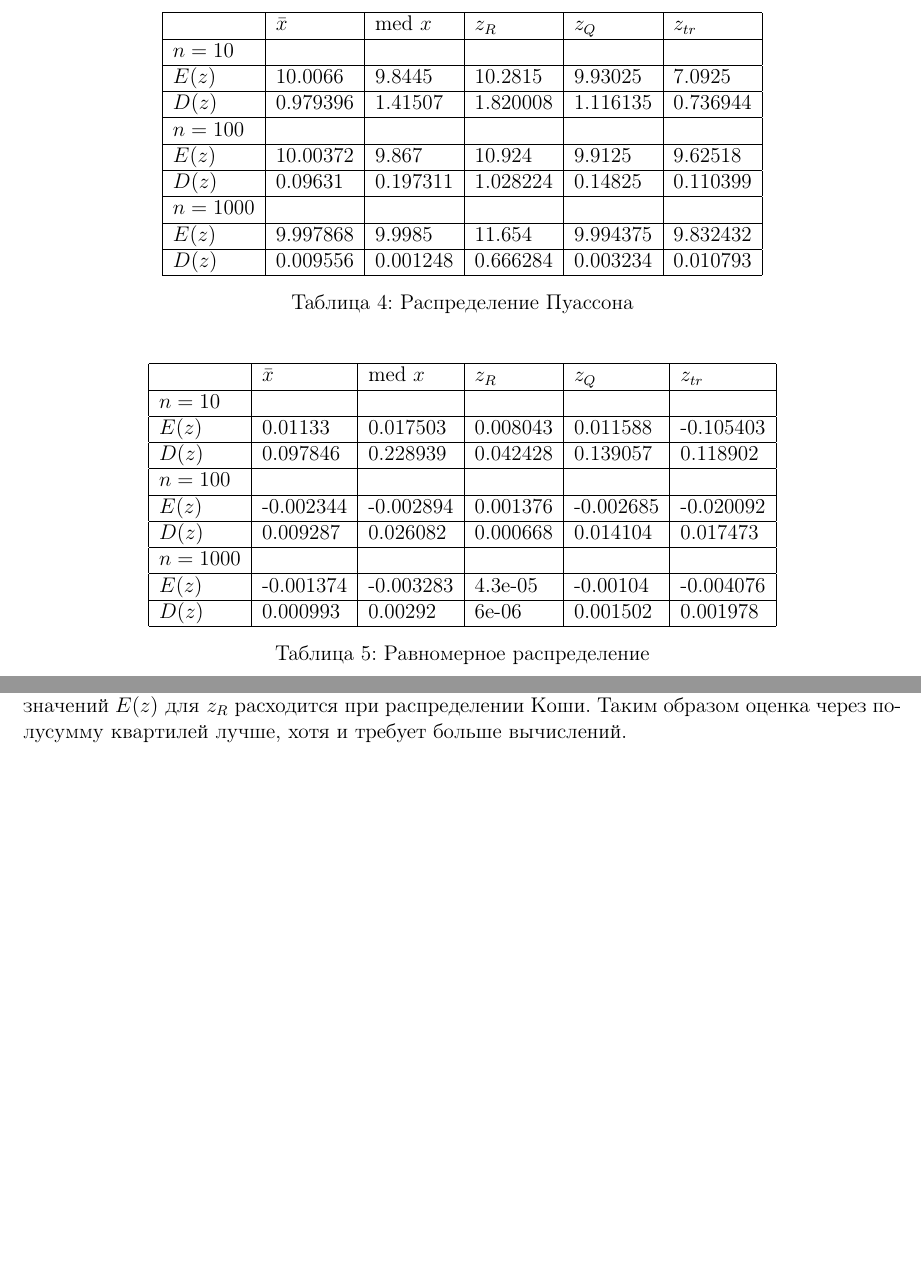
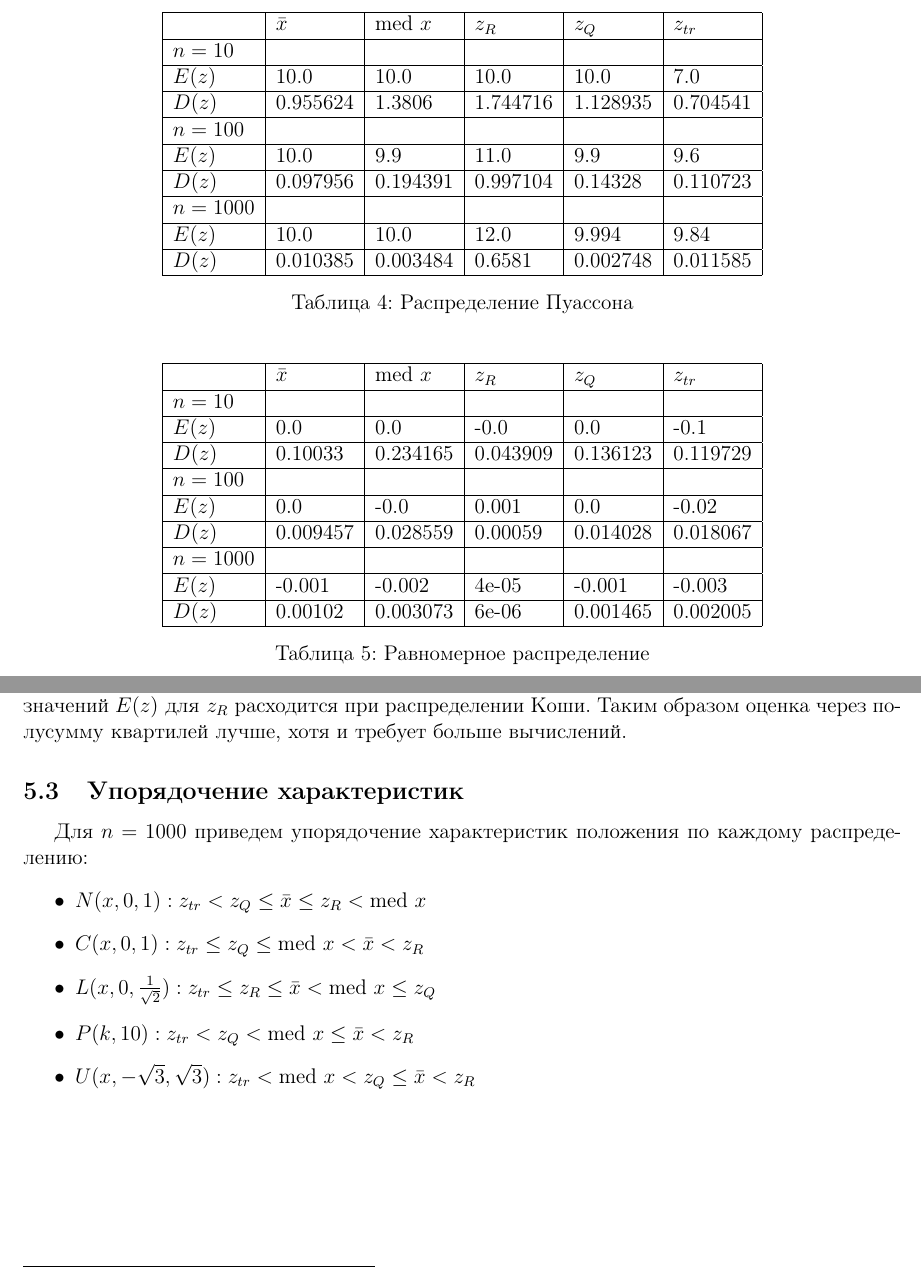
Before and after one commit to zhenyatos/statlabs, a LaTeX document (Documentation/Lab2/lab2.tex): two parts of pages 7 and 8 of 9, joined at a grey line, cut so that both start at the same text, the shorter picture padded with empty space. Compiled offline with pdfLaTeX.

Commit message:
Update documentation for Lab2

```diff
--- a/Documentation/Lab2/lab2.tex
+++ b/Documentation/Lab2/lab2.tex
@@ -196,11 +195,11 @@ $$x_{(1)} \leq ... \leq x_{(n)}$$ Элемент $x_{(k)}$ называется
 	\centering
 	\begin{tabular}{|l|l|l|l|l|l|}
 		\hline&$\bar x$ &$\text{med }x$  &$z_R$  &$z_Q$  &$z_{tr}$  \\ \hline
-		$n=10$&&&&& \\ \hline$E(z)$&10.0066&9.8445&10.2815&9.93025&7.0925 \\ \hline$D(z)$&0.979396&1.41507&1.820008&1.116135&0.736944 \\ \hline
+		$n=10$&&&&& \\ \hline$E(z)$&10.0&10.0&10.0&10.0&7.0 \\ \hline$D(z)$&0.955624&1.3806&1.744716&1.128935&0.704541 \\ \hline
 
-		$n=100$&&&&& \\ \hline$E(z)$&10.00372&9.867&10.924&9.9125&9.62518 \\ \hline$D(z)$&0.09631&0.197311&1.028224&0.14825&0.110399 \\ \hline
+		$n=100$&&&&& \\ \hline$E(z)$&10.0&9.9&11.0&9.9&9.6 \\ \hline$D(z)$&0.097956&0.194391&0.997104&0.14328&0.110723 \\ \hline
 
-		$n=1000$&&&&& \\ \hline$E(z)$&9.997868&9.9985&11.654&9.994375&9.832432 \\ \hline$D(z)$&0.009556&0.001248&0.666284&0.003234&0.010793 \\ \hline
+		$n=1000$&&&&& \\ \hline$E(z)$&10.0&10.0&12.0&9.994&9.84 \\ \hline$D(z)$&0.010385&0.003484&0.6581&0.002748&0.011585 \\ \hline
 	\end{tabular}
 	\caption{Распределение Пуассона}
 \end{table}
@@ -209,11 +208,11 @@ $$x_{(1)} \leq ... \leq x_{(n)}$$ Элемент $x_{(k)}$ называется
 	\centering
 	\begin{tabular}{|l|l|l|l|l|l|}
 		\hline&$\bar x$ &$\text{med }x$  &$z_R$  &$z_Q$  &$z_{tr}$  \\ \hline
-		$n=10$&&&&& \\ \hline$E(z)$&0.01133&0.017503&0.008043&0.011588&-0.105403 \\ \hline$D(z)$&0.097846&0.228939&0.042428&0.139057&0.118902 \\ \hline
+		$n=10$&&&&& \\ \hline$E(z)$&0.0&0.0&-0.0&0.0&-0.1 \\ \hline$D(z)$&0.10033&0.234165&0.043909&0.136123&0.119729 \\ \hline
 
-		$n=100$&&&&& \\ \hline$E(z)$&-0.002344&-0.002894&0.001376&-0.002685&-0.020092 \\ \hline$D(z)$&0.009287&0.026082&0.000668&0.014104&0.017473 \\ \hline
+		$n=100$&&&&& \\ \hline$E(z)$&0.0&-0.0&0.001&0.0&-0.02 \\ \hline$D(z)$&0.009457&0.028559&0.00059&0.014028&0.018067 \\ \hline
 
-		$n=1000$&&&&& \\ \hline$E(z)$&-0.001374&-0.003283&4.3e-05&-0.00104&-0.004076 \\ \hline$D(z)$&0.000993&0.00292&6e-06&0.001502&0.001978 \\ \hline
+		$n=1000$&&&&& \\ \hline$E(z)$&-0.001&-0.002&4e-05&-0.001&-0.003 \\ \hline$D(z)$&0.00102&0.003073&6e-06&0.001465&0.002005 \\ \hline
 	\end{tabular}
 	\caption{Равномерное распределение}
 \end{table}
@@ -236,6 +235,16 @@ $$x_{(1)} \leq ... \leq x_{(n)}$$ Элемент $x_{(k)}$ называется
 
 	\subsection{Полусуммы: $z_R$ и $z_Q$}
 	Полусумма квартилей $z_Q$ и экстремальных выборочных элементов $z_R$ оценивают центр симметрии распределения, из таблиц наблюдается что $z_Q$ ближе к медиане и последовательность вычислений $E(z) \text{ для } z_Q$ при увеличении $n$ сходится, в тоже время последовательность значений $E(z) \text{ для } z_R$ расходится при распределении Коши. Таким образом оценка через полусумму квартилей лучше, хотя и требует больше вычислений.
+
+	\subsection{Упорядочение характеристик}
+	Для $n=1000$ приведем упорядочение характеристик положения по каждому распределению:
+	\begin{itemize}
+		\item $N(x, 0, 1): z_{tr} < z_Q \leq \bar x \leq z_R < \text{med }x$
+		\item $C(x, 0, 1): z_{tr} \leq z_Q \leq \text{med }x < \bar x < z_R$
+		\item $L(x, 0, \frac{1}{\sqrt{2}}): z_{tr} \leq z_R \leq \bar x < \text{med }x \leq z_Q$
+		\item $P(k, 10): z_{tr} < z_Q < \text{med }x \leq \bar x < z_R$
+		\item $U(x, -\sqrt{3}, \sqrt{3}): z_{tr} < \text{med }x < z_Q \leq \bar x < z_R$
+	\end{itemize}
 \pagebreak
 
 \section{Приложения}
```
Also changed, not shown: Documentation/Lab2/lab2.pdf, Documentation/Lab2/lab2.tex (21 more changed lines), 1 other file.
